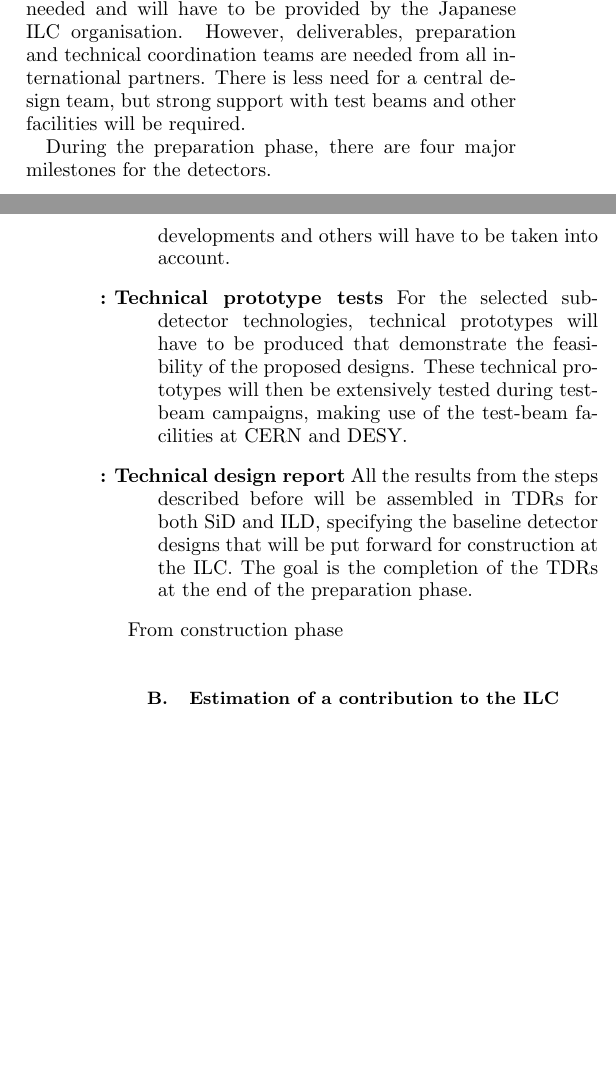
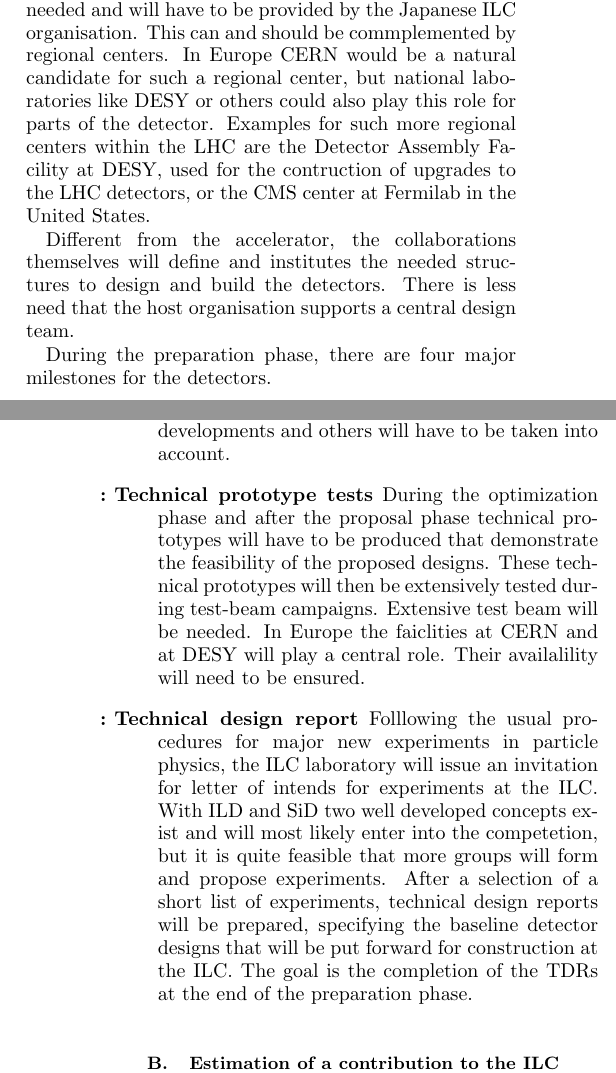
Before and after one commit to Ties-Behnke/ILC-Europe-European-Strategy-Document, a LaTeX paper (ILC-ESU-2.tex): two parts of the columns of pages 1 and 2 of 3, joined at a grey line, cut so that both start at the same text, the shorter picture padded with empty space. Compiled offline with pdfLaTeX.

Commit message:
Updates to the detector part of the document

```diff
--- a/ILC-ESU-2.tex
+++ b/ILC-ESU-2.tex
@@ -54,6 +54,7 @@
 %%total={6.5in,8.75in}, top=1.2in, left=0.9in, includefoot,
 %%height=10in,a5paper,hmargin={3cm,0.8in},
 %]{geometry}
+\usepackage{acronym}
 
 \begin{document}
 
@@ -118,9 +115,8 @@ that of the \acs{ILC} accelerator.
-As was the case for the LHC detectors, a strong host lab basis is needed
-and will have to be provided by the Japanese ILC organisation.
-However, deliverables, preparation and technical coordination teams are
-needed from all international partners.
-There is less need for a central design team, but strong support with
-test beams and other facilities will be required.
+The preparation for detector construction will follow a path similar to that of the \acs{ILC} accelerator.
+As was the case for the LHC detectors, a strong host lab basis is needed and will have to be provided by the Japanese ILC organisation.
+This can and should be commplemented by regional centers. In Europe CERN would be a natural candidate for such a regional center, but national laboratories like DESY or others could also play this role for parts of the detector. Examples for such more regional centers within the LHC are the Detector Assembly Facility at DESY, used for the contruction of upgrades to the LHC detectors, or the CMS center at Fermilab in the United States.
+
+Different from the accelerator, the collaborations themselves will define and institutes the needed structures to design and build the detectors. There is less need that the host organisation supports a central design team.
 
 During the preparation phase, there are four major milestones for the
 detectors.
@@ -141,22 +137,18 @@ sub-detector systems --- various considerations like
 the site-specific conditions, technological developments and others will
 have to be taken into account.
 \item{\bfseries Technical prototype tests}
-For the selected sub-detector technologies, technical prototypes will
+During the optimization phase and after the proposal phase technical prototypes will
 have to be produced that demonstrate the feasibility of the proposed
 designs.
 These technical prototypes will then be extensively tested during
-test-beam campaigns, making use of the test-beam facilities at CERN and
-DESY.
+test-beam campaigns. Extensive test beam will be needed. In Europe the faiclities at CERN and at DESY will play a central role. Their availalility will need to be ensured.
+
 \item{\bfseries Technical design report}
-All the results from the steps described before will be assembled in
-TDRs for both SiD and ILD, specifying the
+Folllowing the usual procedures for major new experiments in  particle physics, the ILC laboratory will issue an invitation for letter of intends for experiments at the ILC. With ILD and SiD two well developed concepts exist and will most likely enter into the competetion, but it is quite feasible that more groups will form and propose experiments. After a selection of a short list of experiments, technical design reports will be prepared, specifying the
 baseline detector designs that will be put forward for construction at
 the ILC. The goal
 is the completion of the TDRs at the end of the preparation phase.
 \end{description}
-
-
-From construction phase
 
 \subsection{\label{Section:constructionmodel:ILCDet} Estimation of a
 contribution to the ILC detectors}
```
Also changed, not shown: ILC-ESU-2.tex (15 more changed lines).
